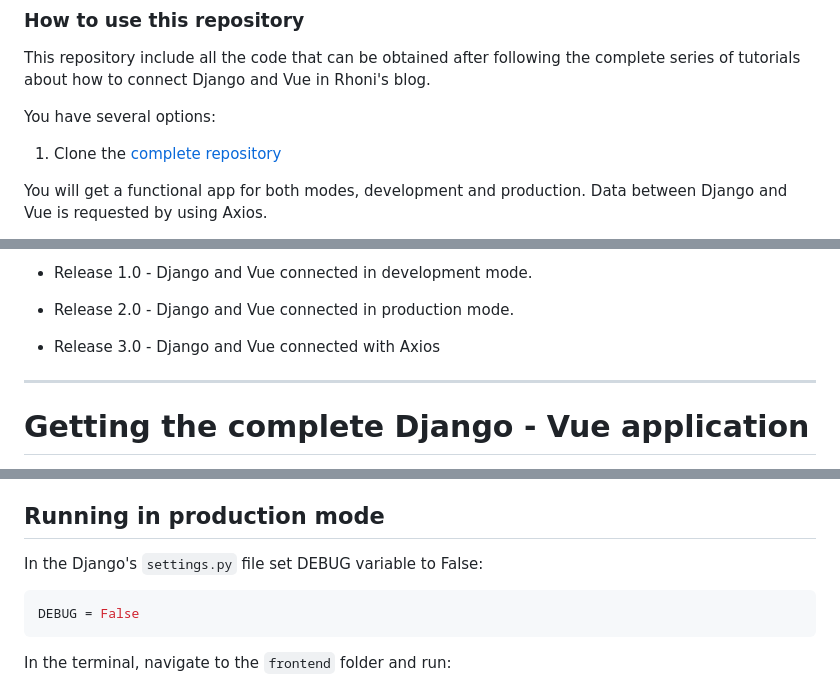
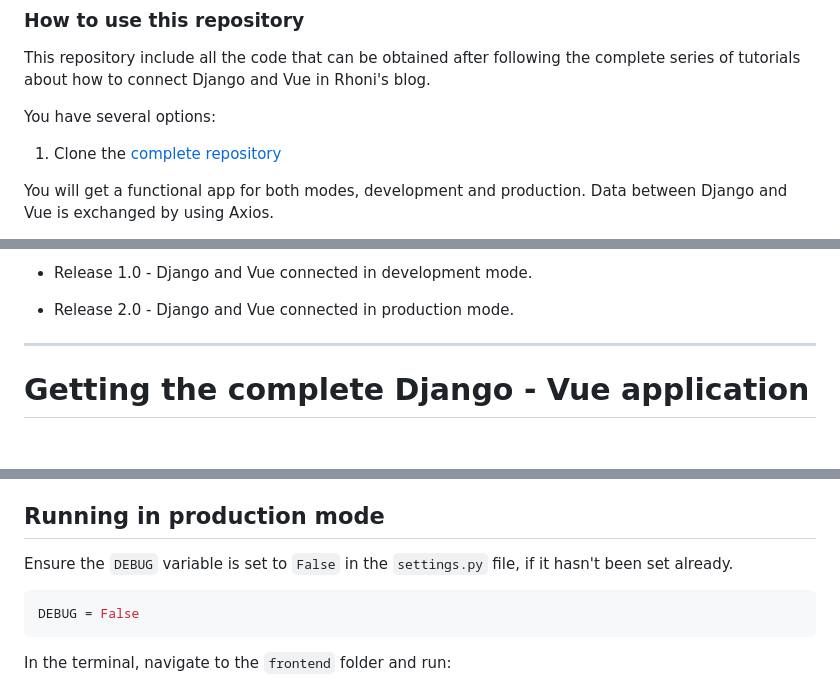
Before and after one commit to rhoni-team/DjangoVueConnection, a Markdown page: README.md, 3 parts joined by grey strips. Drawn GitHub-style; blank space fills up the shorter version.

````diff
--- a/README.md
+++ b/README.md
@@ -31,5 +31,5 @@ You have several options:
 
 1) Clone the [complete repository](#getting-the-complete-django---vue-application)
 
-You will get a functional app for both modes, development and production. Data between Django and Vue is requested by using Axios.
+You will get a functional app for both modes, development and production. Data between Django and Vue is exchanged by using Axios.
 
@@ -38,8 +38,6 @@ You will get a functional app for both modes, development and production. Data b
 - Release 1.0 - Django and Vue connected in development mode.
 
 - Release 2.0 - Django and Vue connected in production mode.
-
-- Release 3.0 - Django and Vue connected with Axios
 
 ___
 
@@ -90,7 +94,7 @@ Visit http://127.0.0.1:8000/ in your browser. You should see a homepage displayi
 
 ## Running in production mode
 
-In the Django's `settings.py` file set DEBUG variable to False:
+Ensure the `DEBUG` variable is set to `False` in the `settings.py` file, if it hasn't been set already.
 
 ```bash
 DEBUG = False
````
Also changed, not shown: other parts of README.md (+51 -6 lines).
